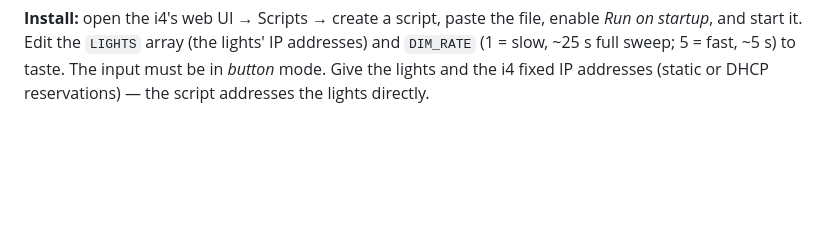
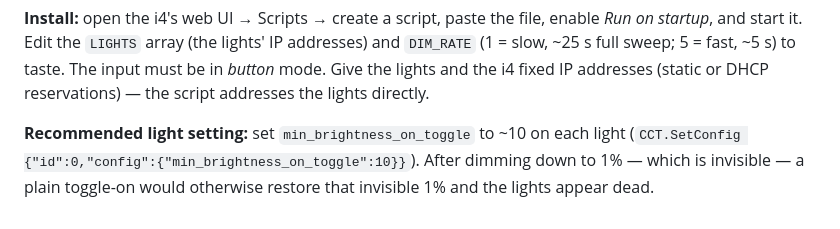
Before and after one commit to jansenhans/com.lightsolutions.hiluxds8, a Markdown page: README.md, the part around the change. Rendered like a GitHub page; blank space fills up the shorter version.

Commit message:
Document min_brightness_on_toggle recommendation
After hold-to-dim reaches 1% (invisible), a plain toggle-on restores
the invisible brightness and the lights appear dead. Setting the
firmware's min_brightness_on_toggle to ~10 makes any toggle-on come up
at a visible level. Applied to all four bench lights.

Co-Authored-By: Claude Fable 5 <noreply@anthropic.com>

```diff
--- a/README.md
+++ b/README.md
@@ -119,3 +119,8 @@ IP addresses) and `DIM_RATE` (1 = slow, ~25 s full sweep; 5 = fast, ~5 s) to
 taste. The input must be in *button* mode. Give the lights and the i4 fixed
 IP addresses (static or DHCP reservations) — the script addresses the lights
 directly.
+
+**Recommended light setting:** set `min_brightness_on_toggle` to ~10 on each
+light (`CCT.SetConfig {"id":0,"config":{"min_brightness_on_toggle":10}}`).
+After dimming down to 1% — which is invisible — a plain toggle-on would
+otherwise restore that invisible 1% and the lights appear dead.
```
